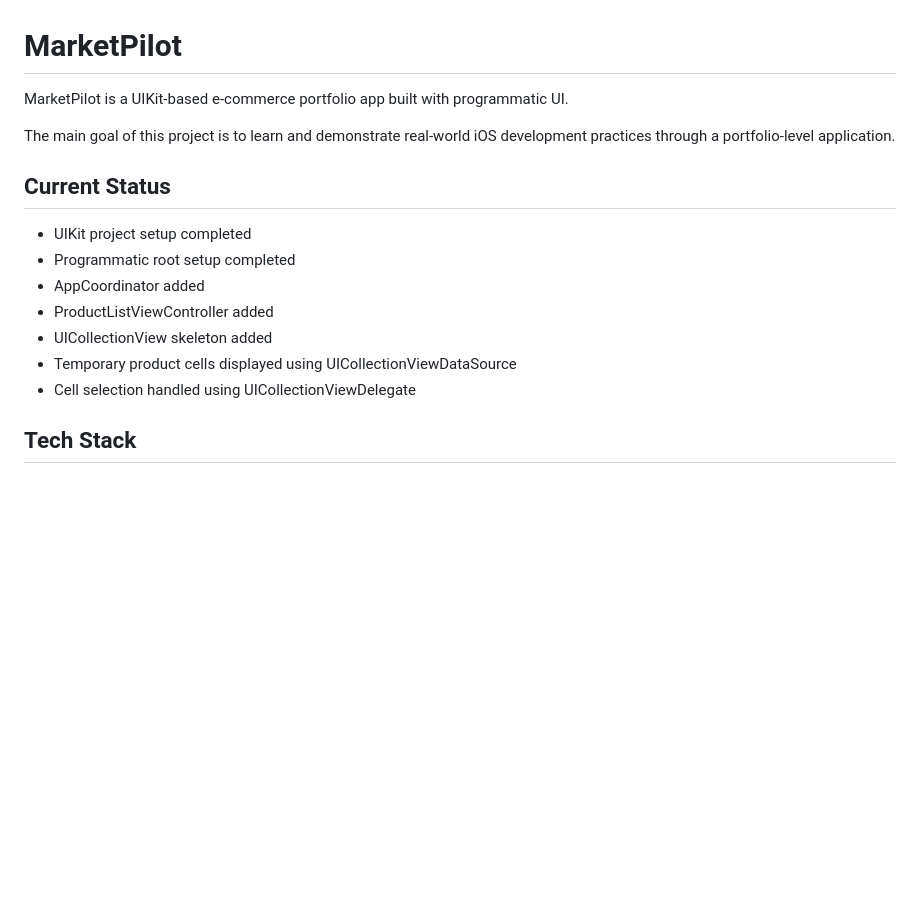
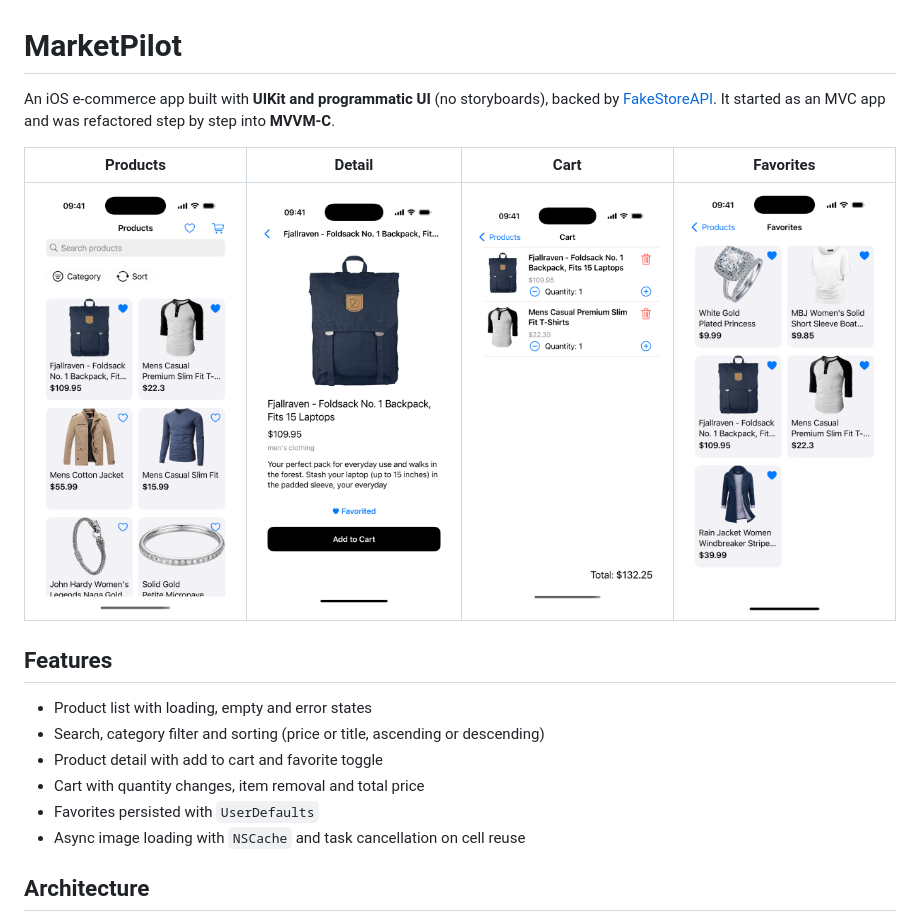
Before and after one commit to omerkmk/MarketPilot, a Markdown page: README.md, the part around one of its changes. Rendered like a GitHub page; pictures changed too: docs/screenshots/cart.png (added), docs/screenshots/detail.png (added), docs/screenshots/favorites.png (added); blank space fills up the shorter version.

Commit message:
docs: rewrite README with screenshots, architecture and AI workflow

```diff
--- a/README.md
+++ b/README.md
@@ -1,18 +1,19 @@
 # MarketPilot
 
-MarketPilot is a UIKit-based e-commerce portfolio app built with programmatic UI.
+An iOS e-commerce app built with **UIKit and programmatic UI** (no storyboards), backed by [FakeStoreAPI](https://fakestoreapi.com). It started as an MVC app and was refactored step by step into **MVVM-C**.
 
-The main goal of this project is to learn and demonstrate real-world iOS development practices through a portfolio-level application.
+| Products | Detail | Cart | Favorites |
+|---|---|---|---|
+| ![Products](docs/screenshots/list.png) | ![Detail](docs/screenshots/detail.png) | ![Cart](docs/screenshots/cart.png) | ![Favorites](docs/screenshots/favorites.png) |
 
-## Current Status
+## Features
 
-- UIKit project setup completed
-- Programmatic root setup completed
-- AppCoordinator added
-- ProductListViewController added
-- UICollectionView skeleton added
-- Temporary product cells displayed using UICollectionViewDataSource
-- Cell selection handled using UICollectionViewDelegate
+- Product list with loading, empty and error states
+- Search, category filter and sorting (price or title, ascending or descending)
+- Product detail with add to cart and favorite toggle
+- Cart with quantity changes, item removal and total price
+- Favorites persisted with `UserDefaults`
+- Async image loading with `NSCache` and task cancellation on cell reuse
 
-## Tech Stack
+## Architecture
 
```
Also changed, not shown: other parts of README.md (+46 -68 lines).
